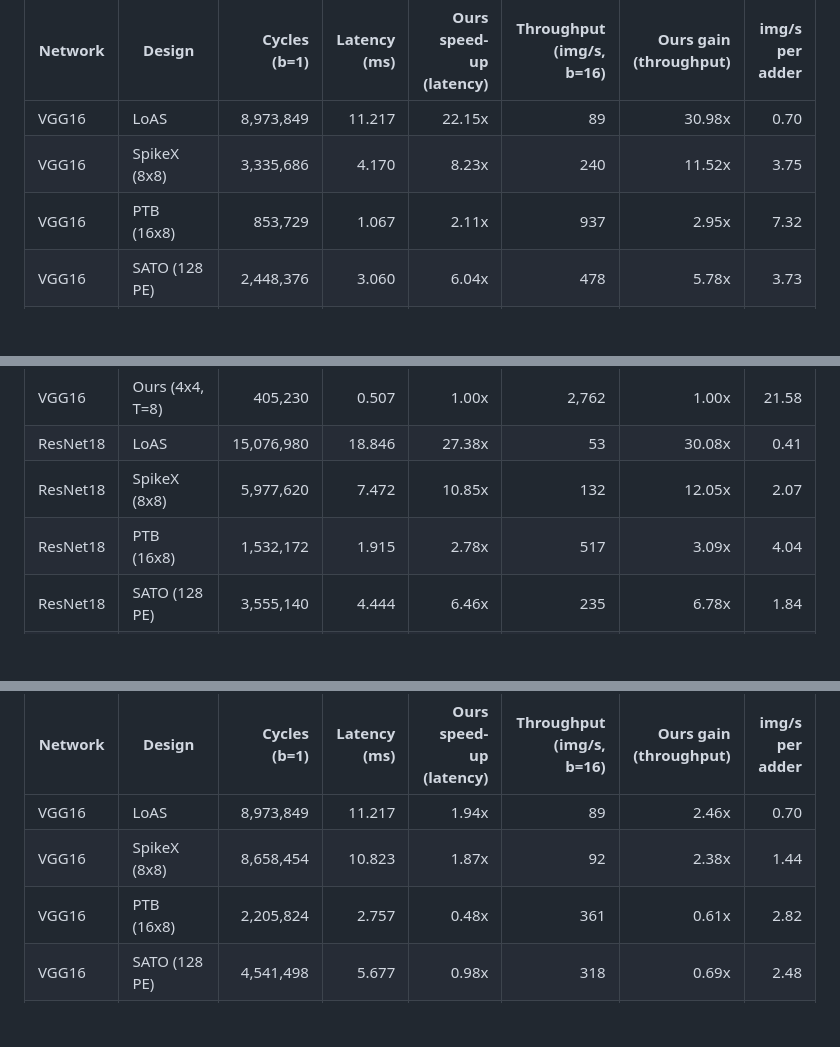
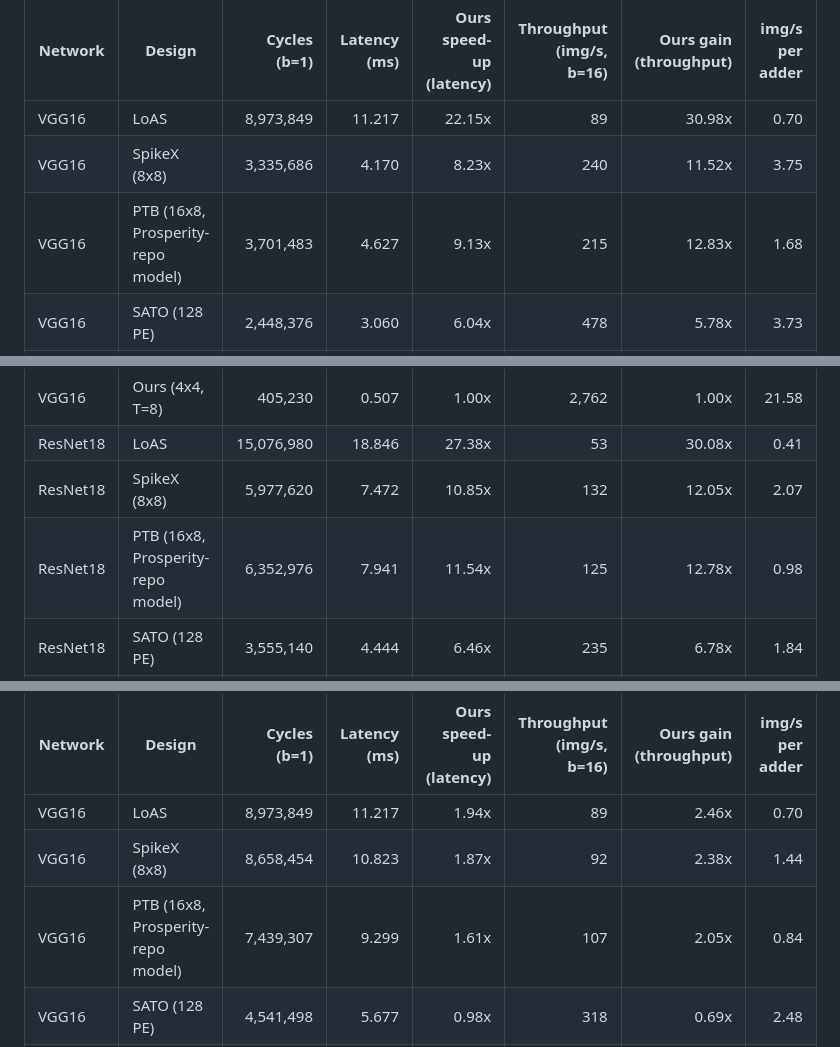
Before and after one commit to gautamdev17/Parallel-Sparse-High-Throughput-SNN-Accelerator, a Markdown page: dac2027_sim/results/main_tables.md, 3 parts joined by grey strips. Rendered like a GitHub page; blank space fills up the shorter version.

```diff
--- a/dac2027_sim/results/main_tables.md
+++ b/dac2027_sim/results/main_tables.md
@@ -4,14 +4,14 @@
 |---|---|---:|---:|---:|---:|---:|---:|
 | VGG16 | LoAS | 8,973,849 | 11.217 | 22.15x | 89 | 30.98x | 0.70 |
 | VGG16 | SpikeX (8x8) | 3,335,686 | 4.170 | 8.23x | 240 | 11.52x | 3.75 |
-| VGG16 | PTB (16x8) | 853,729 | 1.067 | 2.11x | 937 | 2.95x | 7.32 |
+| VGG16 | PTB (16x8, Prosperity-repo model) | 3,701,483 | 4.627 | 9.13x | 215 | 12.83x | 1.68 |
 | VGG16 | SATO (128 PE) | 2,448,376 | 3.060 | 6.04x | 478 | 5.78x | 3.73 |
 | VGG16 | SpikeFlow (16x16) | 1,601,259 | 2.002 | 3.95x | 502 | 5.50x | 1.96 |
 | VGG16 | Prosperity (official sim) | 666,778 | 0.833 | 1.65x | 1,642 | 1.68x | 12.83 |
 | VGG16 | Ours (4x4, T=8) | 405,230 | 0.507 | 1.00x | 2,762 | 1.00x | 21.58 |
 | ResNet18 | LoAS | 15,076,980 | 18.846 | 27.38x | 53 | 30.08x | 0.41 |
 | ResNet18 | SpikeX (8x8) | 5,977,620 | 7.472 | 10.85x | 132 | 12.05x | 2.07 |
-| ResNet18 | PTB (16x8) | 1,532,172 | 1.915 | 2.78x | 517 | 3.09x | 4.04 |
+| ResNet18 | PTB (16x8, Prosperity-repo model) | 6,352,976 | 7.941 | 11.54x | 125 | 12.78x | 0.98 |
 | ResNet18 | SATO (128 PE) | 3,555,140 | 4.444 | 6.46x | 235 | 6.78x | 1.84 |
 | ResNet18 | SpikeFlow (16x16) | 2,854,289 | 3.568 | 5.18x | 278 | 5.74x | 1.09 |
 | ResNet18 | Prosperity (official sim) | 1,025,513 | 1.282 | 1.86x | 804 | 1.99x | 6.28 |
@@ -23,7 +23,7 @@
 |---|---|---:|---:|---:|---:|---:|---:|
 | VGG16 | LoAS | 8,973,849 | 11.217 | 1.94x | 89 | 2.46x | 0.70 |
 | VGG16 | SpikeX (8x8) | 8,658,454 | 10.823 | 1.87x | 92 | 2.38x | 1.44 |
-| VGG16 | PTB (16x8) | 2,205,824 | 2.757 | 0.48x | 361 | 0.61x | 2.82 |
+| VGG16 | PTB (16x8, Prosperity-repo model) | 7,439,307 | 9.299 | 1.61x | 107 | 2.05x | 0.84 |
 | VGG16 | SATO (128 PE) | 4,541,498 | 5.677 | 0.98x | 318 | 0.69x | 2.48 |
 | VGG16 | SpikeFlow (16x16) | 3,869,059 | 4.836 | 0.84x | 208 | 1.05x | 0.81 |
 | VGG16 | Prosperity (official sim) | 1,117,161 | 1.396 | 0.24x | 807 | 0.27x | 6.30 |
```
Also changed, not shown: other parts of dac2027_sim/results/main_tables.md (+1 -1 lines), dac2027_sim/README.md (+7 -4 lines), dac2027_sim/results/latency_throughput_sparse90.png, dac2027_sim/results/weight_sparsity_sweep.png, 5 other files.
